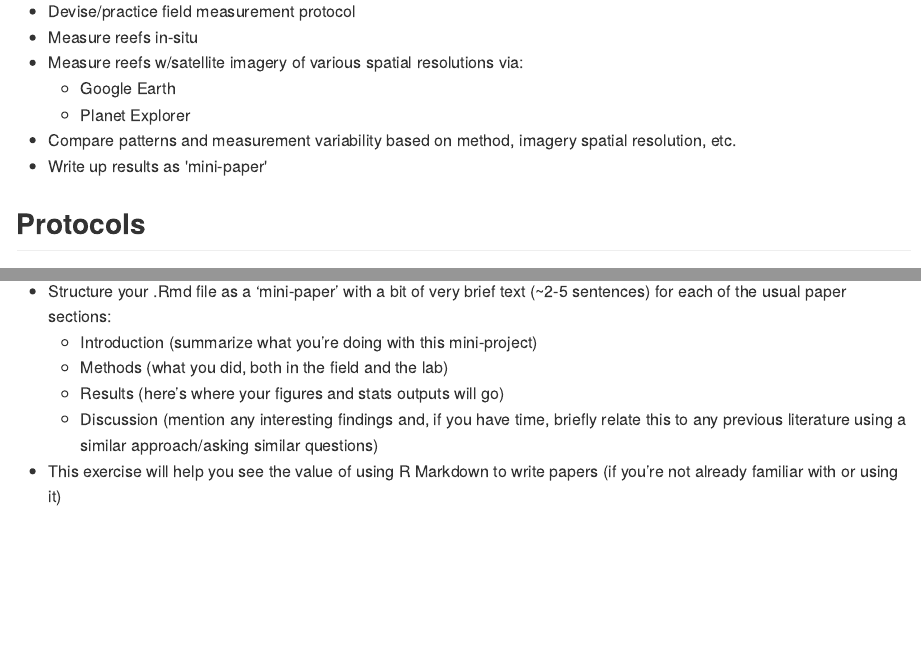
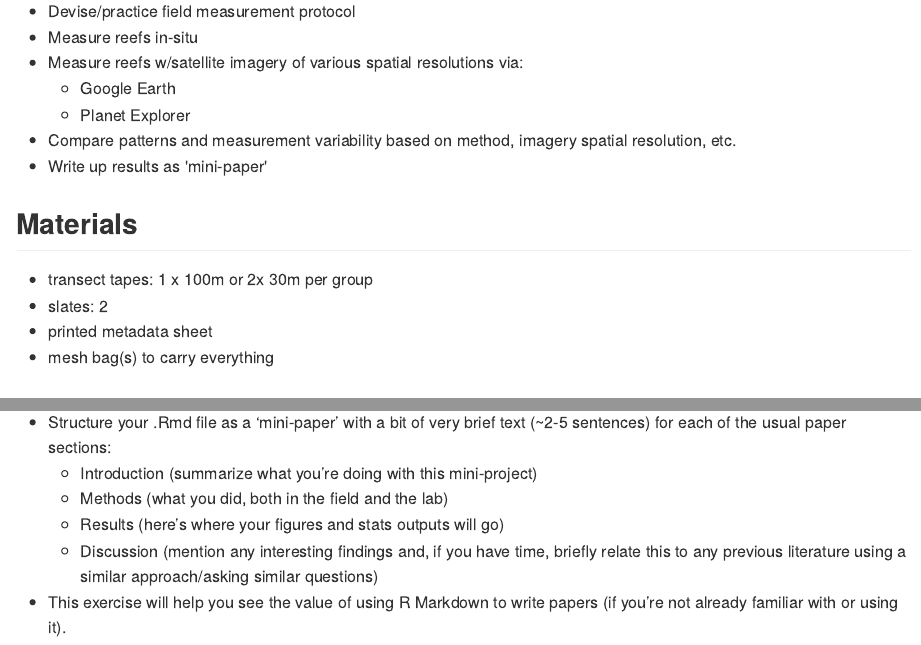
Before and after one commit to emadin/HIMB-Summer-Course-2019, an R Markdown document (MeasuringReefs.Rmd): the page in a window 1100 px wide, from 700 px down, and a second part further down, joined at a grey line. The pictures show the output file MeasuringReefs.md that the author committed with the source, drawn offline in the style of GitHub; long lines of code are wrapped.

Commit message:
Adding materials list to .Rmd.

```diff
--- a/MeasuringReefs.Rmd
+++ b/MeasuringReefs.Rmd
@@ -38,6 +38,13 @@ We're using this exercize as a means to understand the general implications of s
     + Planet Explorer
 * Compare patterns and measurement variability based on method, imagery spatial resolution, etc.
 * Write up results as 'mini-paper'
+
+## Materials
+
+* transect tapes: 1 x 100m or 2x 30m per group
+* slates: 2
+* printed metadata sheet
+* mesh bag(s) to carry everything
 
 ## Protocols
 
@@ -269,4 +276,4 @@ summary(res.reefID.lm)
     + Methods (what you did, both in the field and the lab)
     + Results (here’s where your figures and stats outputs will go)
     + Discussion (mention any interesting findings and, if you have time, briefly relate this to any previous literature using a similar approach/asking similar questions)
-* This exercise will help you see the value of using R Markdown to write papers (if you’re not already familiar with or using it)
+* This exercise will help you see the value of using R Markdown to write papers (if you’re not already familiar with or using it).
```
Also changed, not shown: MeasuringReefs.md, figs/date_area_effect.pdf, figs/method_area_effect.pdf, figs/resolution_area_effect.pdf, figs/resolution_perimeter_effect.pdf.
